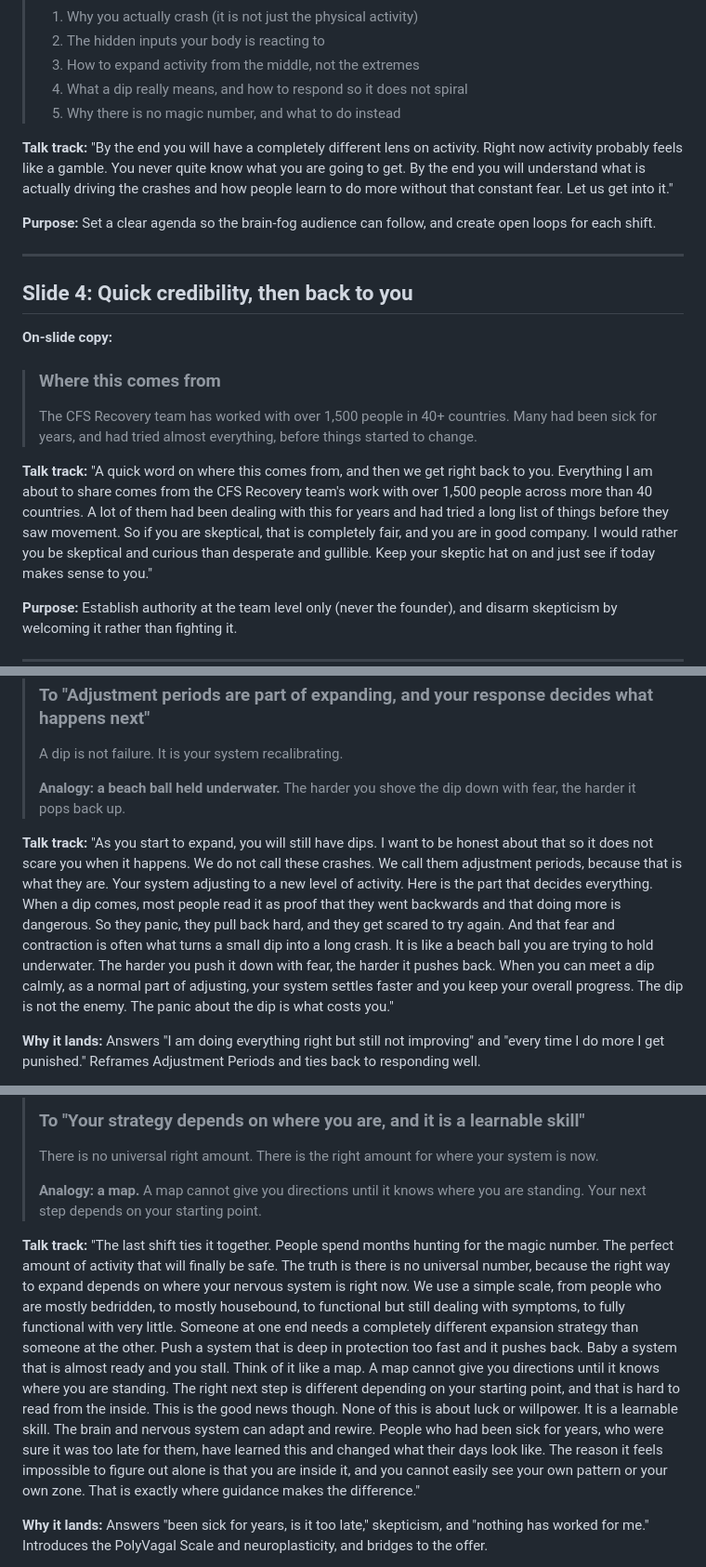
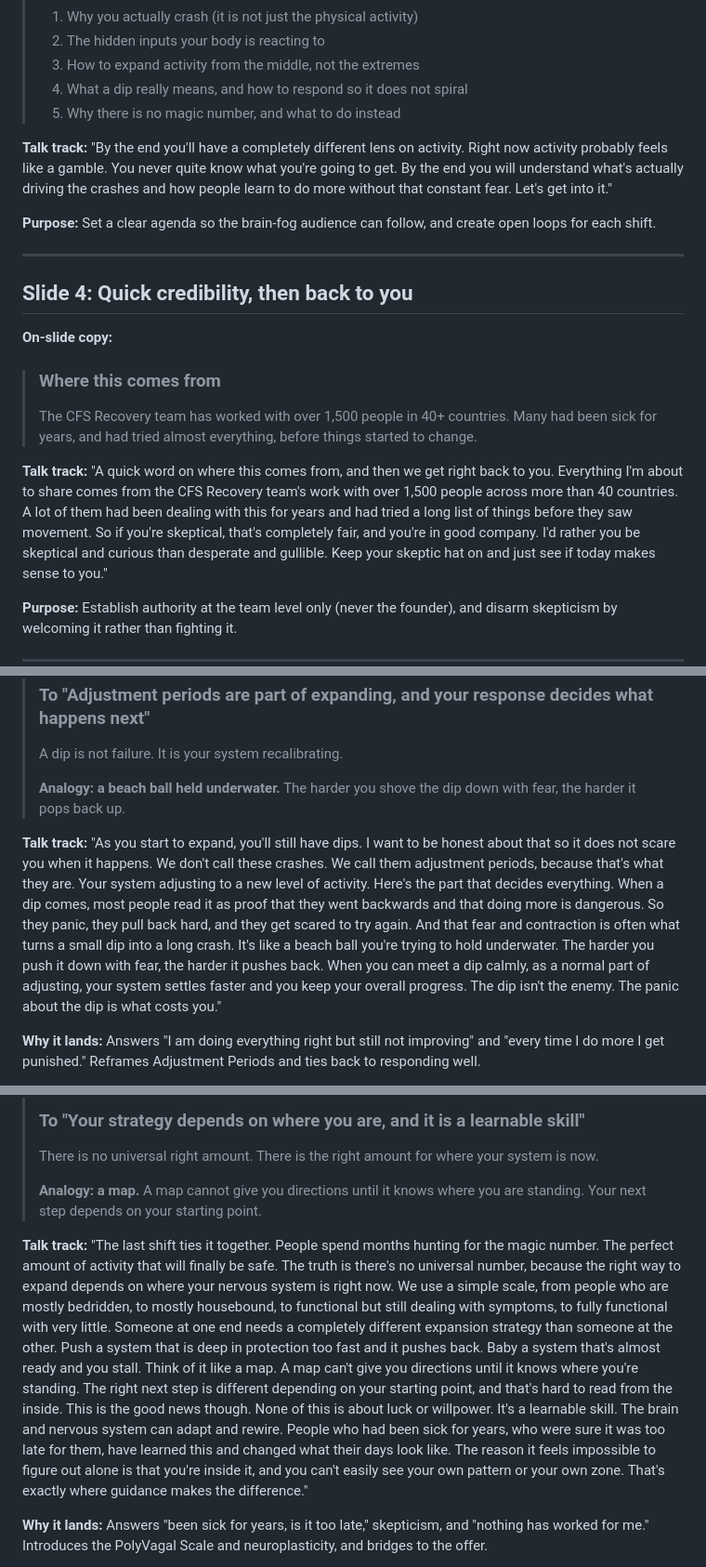
Before and after one commit to miguelbautistacfsrecovery/CFS-Recovery, a Markdown page: marketing/june-2026-5-critical-shifts-deck.md, 3 parts joined by grey strips. Shown at 93% size. Drawn GitHub-style.

```diff
--- a/marketing/june-2026-5-critical-shifts-deck.md
+++ b/marketing/june-2026-5-critical-shifts-deck.md
@@ -82,10 +82,10 @@ forever) have failed them, which opens them to a third way.
 > 5. Why there is no magic number, and what to do instead
 
 **Talk track:**
-"By the end you will have a completely different lens on activity. Right now activity
-probably feels like a gamble. You never quite know what you are going to get. By the end you
-will understand what is actually driving the crashes and how people learn to do more without
-that constant fear. Let us get into it."
+"By the end you'll have a completely different lens on activity. Right now activity
+probably feels like a gamble. You never quite know what you're going to get. By the end you
+will understand what's actually driving the crashes and how people learn to do more without
+that constant fear. Let's get into it."
 
 **Purpose:** Set a clear agenda so the brain-fog audience can follow, and create open loops
 for each shift.
@@ -100,11 +100,11 @@ for each shift.
 > Many had been sick for years, and had tried almost everything, before things started to change.
 
 **Talk track:**
-"A quick word on where this comes from, and then we get right back to you. Everything I am
+"A quick word on where this comes from, and then we get right back to you. Everything I'm
 about to share comes from the CFS Recovery team's work with over 1,500 people across more
 than 40 countries. A lot of them had been dealing with this for years and had tried a long
-list of things before they saw movement. So if you are skeptical, that is completely fair,
-and you are in good company. I would rather you be skeptical and curious than desperate and
+list of things before they saw movement. So if you're skeptical, that's completely fair,
+and you're in good company. I'd rather you be skeptical and curious than desperate and
 gullible. Keep your skeptic hat on and just see if today makes sense to you."
 
 **Purpose:** Establish authority at the team level only (never the founder), and disarm
@@ -245,15 +245,15 @@ from the middle rather than swinging between extremes.
 > **Analogy: a beach ball held underwater.** The harder you shove the dip down with fear, the harder it pops back up.
 
 **Talk track:**
-"As you start to expand, you will still have dips. I want to be honest about that so it does
-not scare you when it happens. We do not call these crashes. We call them adjustment periods,
-because that is what they are. Your system adjusting to a new level of activity. Here is the
+"As you start to expand, you'll still have dips. I want to be honest about that so it does
+not scare you when it happens. We don't call these crashes. We call them adjustment periods,
+because that's what they are. Your system adjusting to a new level of activity. Here's the
 part that decides everything. When a dip comes, most people read it as proof that they went
 backwards and that doing more is dangerous. So they panic, they pull back hard, and they get
 scared to try again. And that fear and contraction is often what turns a small dip into a
-long crash. It is like a beach ball you are trying to hold underwater. The harder you push it
+long crash. It's like a beach ball you're trying to hold underwater. The harder you push it
 down with fear, the harder it pushes back. When you can meet a dip calmly, as a normal part
-of adjusting, your system settles faster and you keep your overall progress. The dip is not
+of adjusting, your system settles faster and you keep your overall progress. The dip isn't
 the enemy. The panic about the dip is what costs you."
 
 **Why it lands:** Answers "I am doing everything right but still not improving" and "every
@@ -276,19 +276,19 @@ the inevitable dips and teaching that the response, not the dip, drives the outc
 
 **Talk track:**
 "The last shift ties it together. People spend months hunting for the magic number. The
-perfect amount of activity that will finally be safe. The truth is there is no universal
+perfect amount of activity that will finally be safe. The truth is there's no universal
 number, because the right way to expand depends on where your nervous system is right now. We
 use a simple scale, from people who are mostly bedridden, to mostly housebound, to functional
 but still dealing with symptoms, to fully functional with very little. Someone at one end
 needs a completely different expansion strategy than someone at the other. Push a system that
-is deep in protection too fast and it pushes back. Baby a system that is almost ready and you
-stall. Think of it like a map. A map cannot give you directions until it knows where you are
-standing. The right next step is different depending on your starting point, and that is hard
-to read from the inside. This is the good news though. None of this is about luck or willpower. It is a
+is deep in protection too fast and it pushes back. Baby a system that's almost ready and you
+stall. Think of it like a map. A map can't give you directions until it knows where you're
+standing. The right next step is different depending on your starting point, and that's hard
+to read from the inside. This is the good news though. None of this is about luck or willpower. It's a
 learnable skill. The brain and nervous system can adapt and rewire. People who had been sick
 for years, who were sure it was too late for them, have learned this and changed what their
-days look like. The reason it feels impossible to figure out alone is that you are inside it,
-and you cannot easily see your own pattern or your own zone. That is exactly where guidance
+days look like. The reason it feels impossible to figure out alone is that you're inside it,
+and you can't easily see your own pattern or your own zone. That's exactly where guidance
 makes the difference."
 
 **Why it lands:** Answers "been sick for years, is it too late," skepticism, and "nothing has
```
Also changed, not shown: other parts of marketing/june-2026-5-critical-shifts-deck.md (+70 -70 lines).
